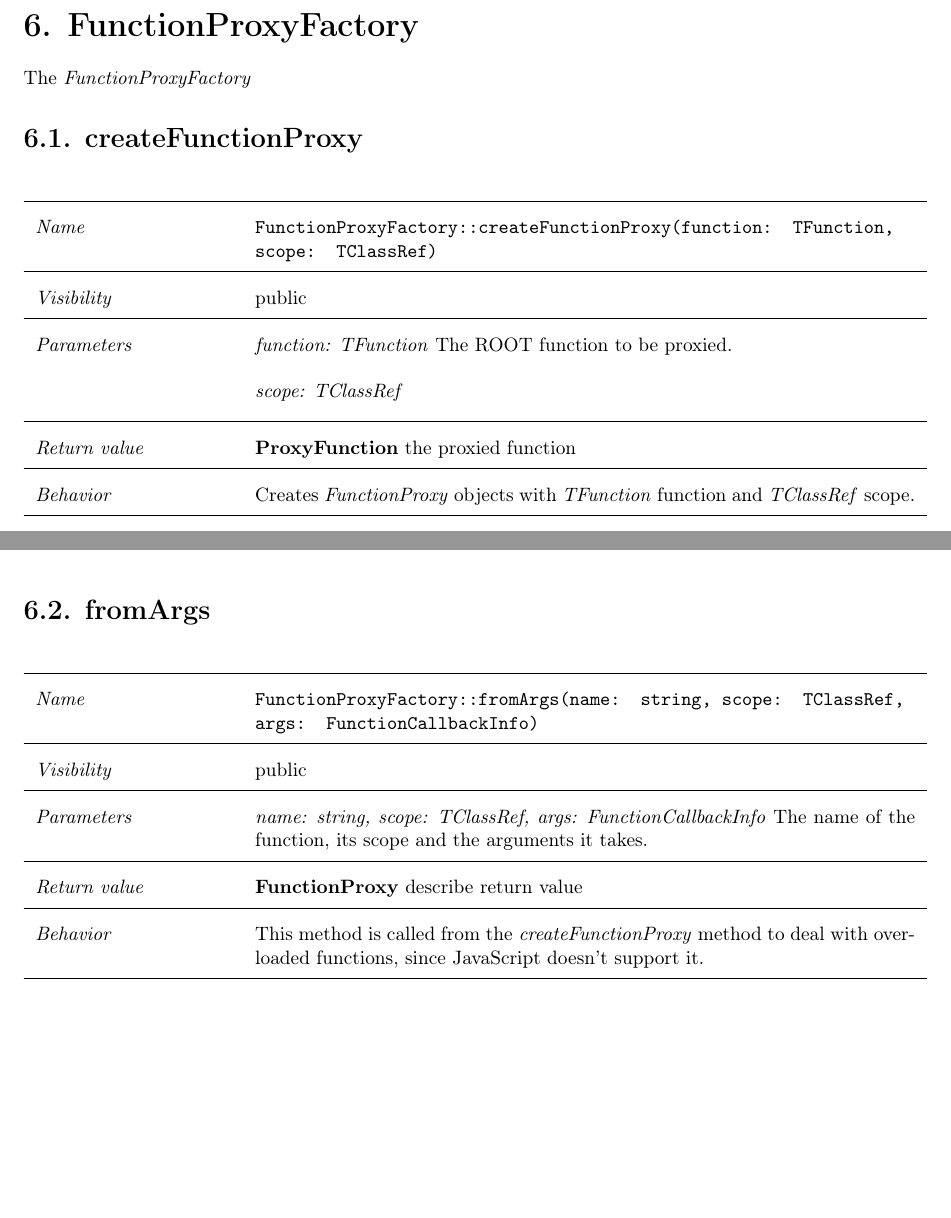
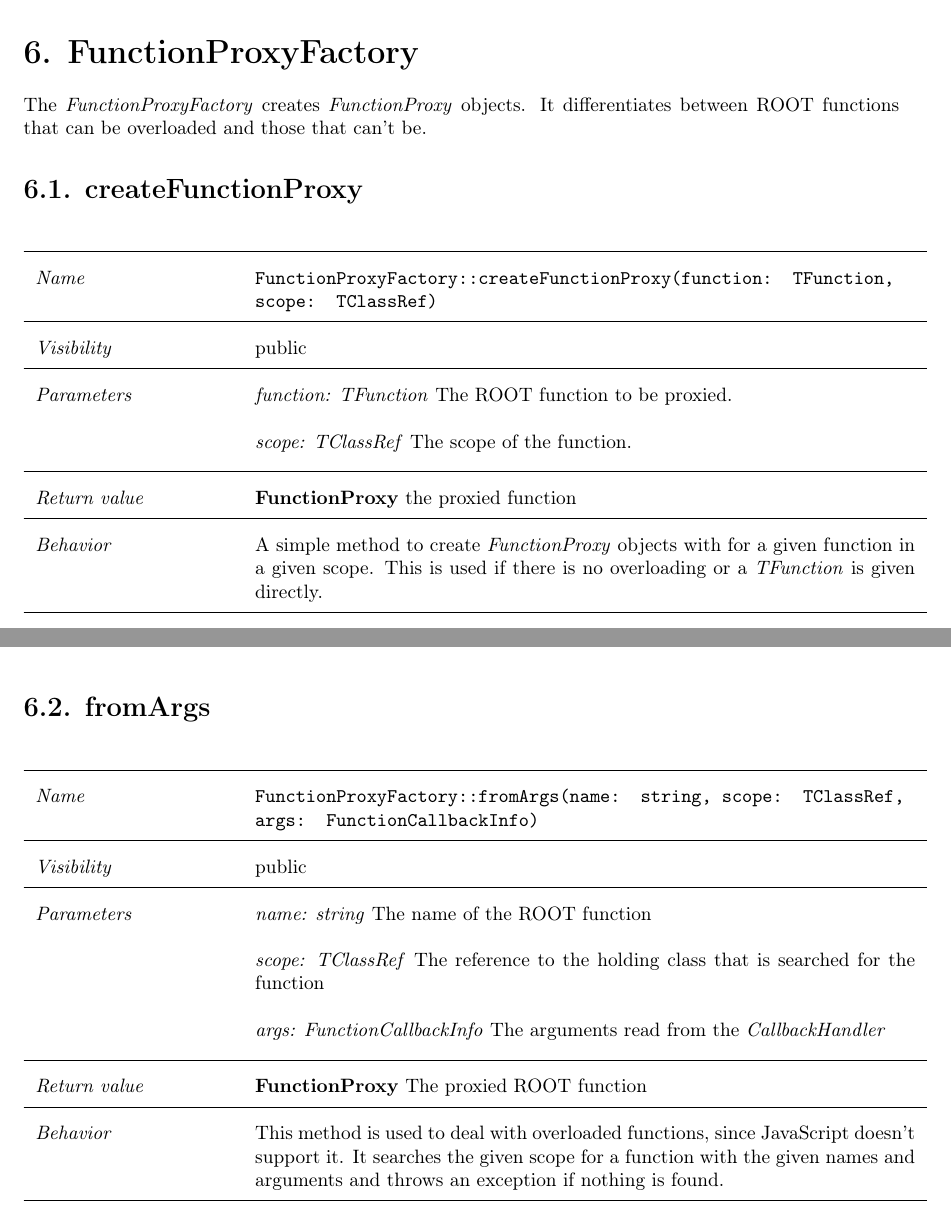
Before and after one commit to rootjs/design, a LaTeX document (design.tex, which reads latex/FunctionProxyFactory.tex): two parts of pages 20 and 21 of 39, joined at a grey line, cut so that both start at the same text, the shorter picture padded with empty space. Compiled offline with pdfLaTeX.

Commit message:
Elaborate on the ProxyFunctionFactory

```diff
--- a/latex/FunctionProxyFactory.tex
+++ b/latex/FunctionProxyFactory.tex
@@ -1,5 +1,5 @@
 \chapter{FunctionProxyFactory}
-The \textit{FunctionProxyFactory}
+The \textit{FunctionProxyFactory} creates \textit{FunctionProxy} objects. It differentiates between ROOT functions that can be overloaded and those that can't be.
 \section{createFunctionProxy}
 \begin{longtable}{p{3cm} @{\hskip 1cm} p{12cm}}
  \hline
@@ -8,11 +8,11 @@ The \textit{FunctionProxyFactory}
  \textit{Visibility} & public\\
 \hline
 \textit{Parameters} & \textit{function: TFunction} The ROOT function to be proxied. \\
-& \textit{scope: TClassRef}\\
+& \textit{scope: TClassRef} The scope of the function.\\
 \hline
-\textit{Return value} & \textbf{ProxyFunction} the proxied function\\
+\textit{Return value} & \textbf{FunctionProxy} the proxied function\\
   \hline
- \textit{Behavior} & Creates \textit{FunctionProxy} objects with \textit{TFunction} function and \textit{TClassRef} scope.\\
+ \textit{Behavior} & A simple method to create \textit{FunctionProxy} objects with for a given function in a given scope. This is used if there is no overloading or a \textit{TFunction} is given directly.\\
 \hline
 \end{longtable} \pagebreak
  \section{fromArgs}
@@ -22,10 +22,10 @@ The \textit{FunctionProxyFactory}
 \hline
  \textit{Visibility} & public\\
 \hline
-\textit{Parameters} & \textit{name: string, scope: TClassRef, args: FunctionCallbackInfo} The name of the function, its scope and the arguments it takes.\\
+\textit{Parameters} & \textit{name: string} The name of the ROOT function \\ & \textit{scope: TClassRef} The reference to the holding class that is searched for the function \\ &\textit{args: FunctionCallbackInfo} The arguments read from the \textit{CallbackHandler}\\
 \hline
-\textit{Return value} & \textbf{FunctionProxy} describe return value\\
+\textit{Return value} & \textbf{FunctionProxy} The proxied ROOT function\\
   \hline
- \textit{Behavior} & This method is called from the \textit{createFunctionProxy} method to deal with overloaded functions, since JavaScript doesn't support it.\\
+ \textit{Behavior} & This method is used to deal with overloaded functions, since JavaScript doesn't support it. It searches the given scope for a function with the given names and arguments and throws an exception if nothing is found.\\
 \hline
 \end{longtable} \pagebreak
```
